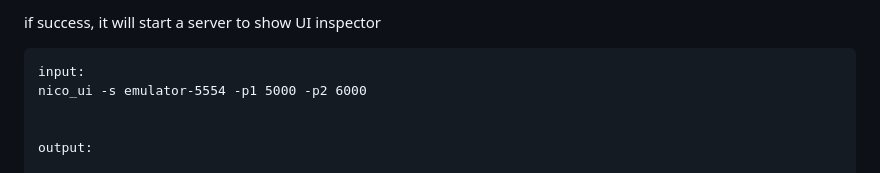
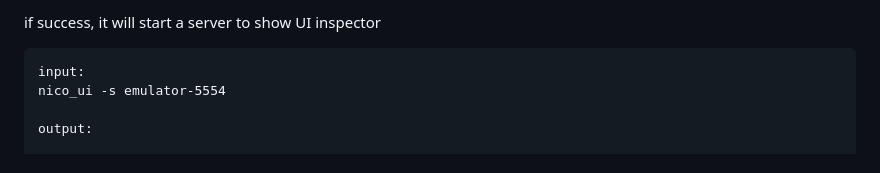
Before and after one commit to letmeNo1/Nico, a Markdown page: README.md, the part around the change. GitHub-like rendering.

````diff
--- a/README.md
+++ b/README.md
@@ -29,8 +29,7 @@ Input `nico_ui -s {udid} -p1 {the port that forwards the request} -p2 {the port
 if success, it will start a server to show UI inspector
 ```
 input:
-nico_ui -s emulator-5554 -p1 5000 -p2 6000
-
+nico_ui -s emulator-5554
 
 output:
 
````
